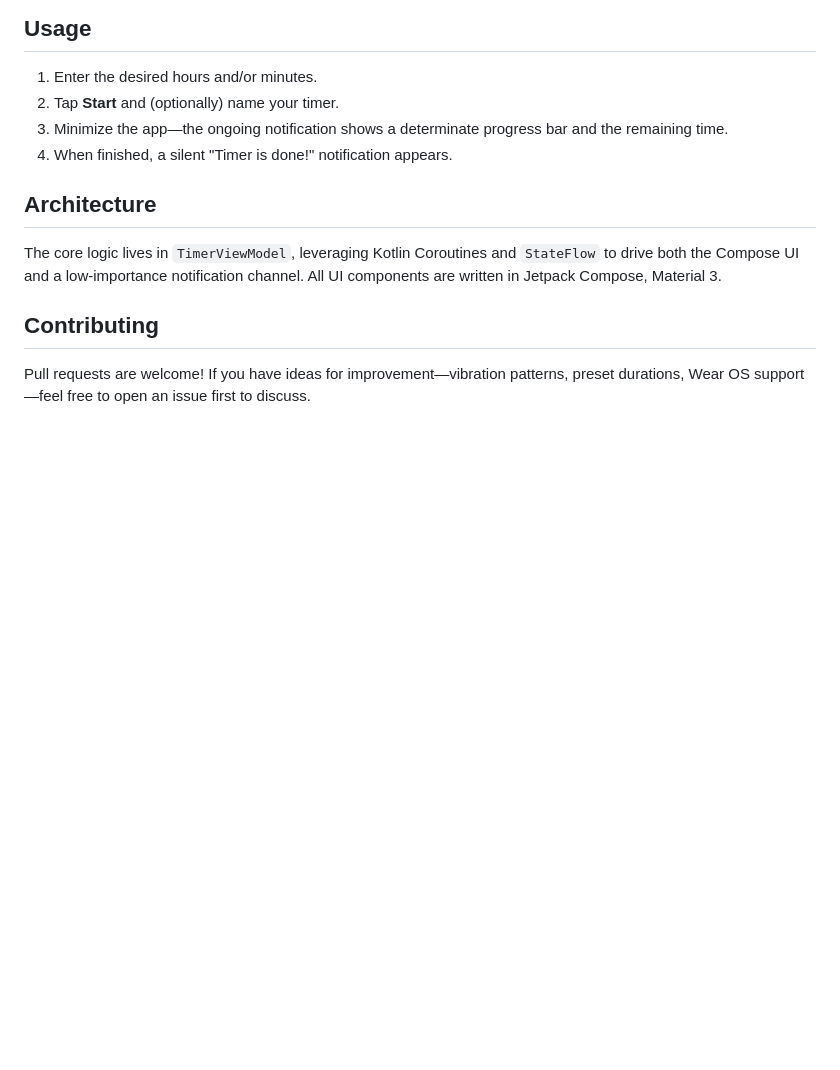
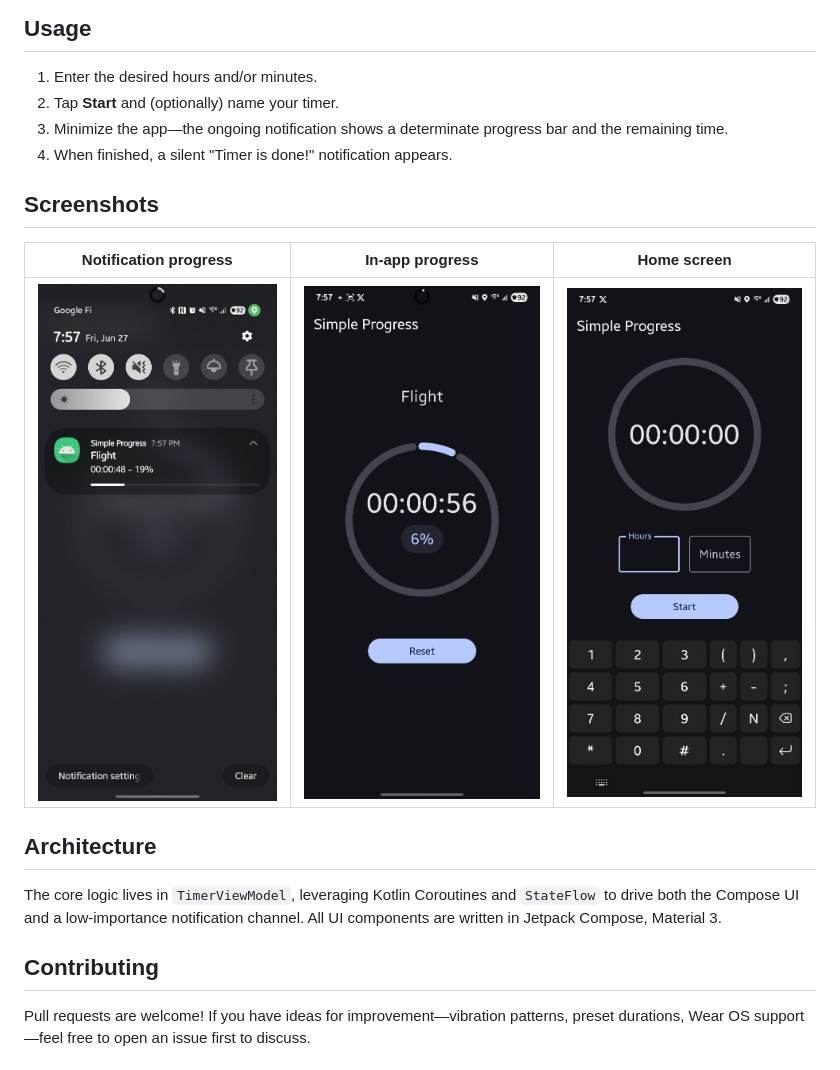
Before and after one commit to teja2495/simple-progress, a Markdown page: README.md, the part around the change. Drawn GitHub-style; pictures changed too: screenshots/homescreen.jpg (added), screenshots/in-progress-view.jpg (added), screenshots/notification.jpg (added); blank space fills up the shorter version.

Commit message:
feat: added screenshots

```diff
--- a/README.md
+++ b/README.md
@@ -53,6 +53,12 @@ A minimal, distraction-free countdown timer for Android that keeps you informed
 3. Minimize the app—the ongoing notification shows a determinate progress bar and the remaining time.
 4. When finished, a silent "Timer is done!" notification appears.
 
+## Screenshots
+
+| Notification progress | In-app progress | Home screen |
+|-----------------------|-----------------|-------------|
+| ![Notification screenshot](screenshots/notification.jpg) | ![In-app progress screenshot](screenshots/in-progress-view.jpg) | ![Home screen screenshot](screenshots/homescreen.jpg) |
+
 ## Architecture
 
 The core logic lives in `TimerViewModel`, leveraging Kotlin Coroutines and `StateFlow` to drive both the Compose UI and a low-importance notification channel. All UI components are written in Jetpack Compose, Material 3.
```
